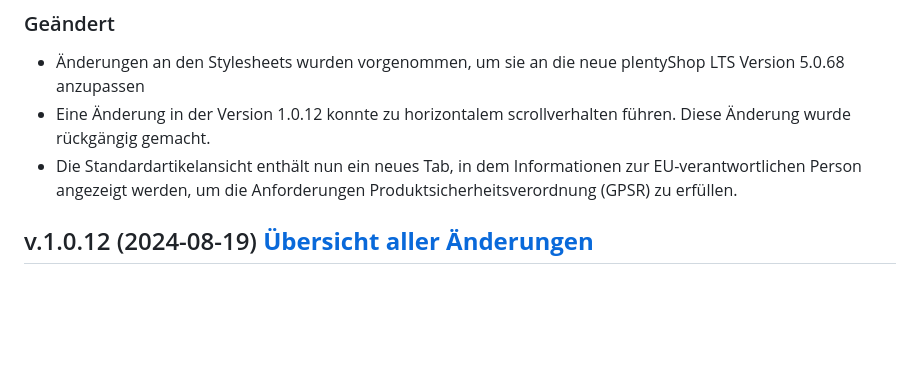
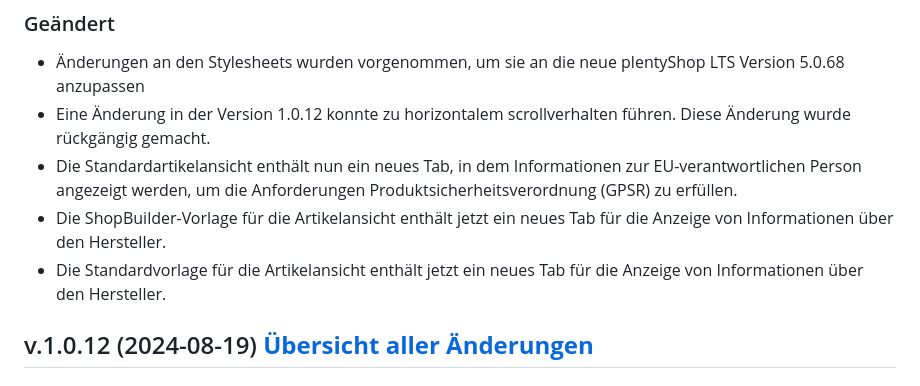
Before and after one commit to plentymarkets/plugin-plentyshop-lts-modern, a Markdown page: meta/documents/changelog_de.md, the part around the change. Rendered like a GitHub page; blank space fills up the shorter version.

Commit message:
Added changelogs
- Added changelogs

```diff
--- a/meta/documents/changelog_de.md
+++ b/meta/documents/changelog_de.md
@@ -13,6 +13,8 @@
 - Änderungen an den Stylesheets wurden vorgenommen, um sie an die neue plentyShop LTS Version 5.0.68 anzupassen
 - Eine Änderung in der Version 1.0.12 konnte zu horizontalem scrollverhalten führen. Diese Änderung wurde rückgängig gemacht.
 - Die Standardartikelansicht enthält nun ein neues Tab, in dem Informationen zur EU-verantwortlichen Person angezeigt werden, um die Anforderungen Produktsicherheitsverordnung (GPSR) zu erfüllen.
+- Die ShopBuilder-Vorlage für die Artikelansicht enthält jetzt ein neues Tab für die Anzeige von Informationen über den Hersteller.
+- Die Standardvorlage für die Artikelansicht enthält jetzt ein neues Tab für die Anzeige von Informationen über den Hersteller.
 
 ## v.1.0.12 (2024-08-19) <a href="https://github.com/plentymarkets/plugin-plentyshop-lts-modern/compare/1.0.11...1.0.12" target="_blank" rel="noopener"><b>Übersicht aller Änderungen</b></a>
 
```
Also changed, not shown: meta/documents/changelog_en.md (+2 -0 lines).
